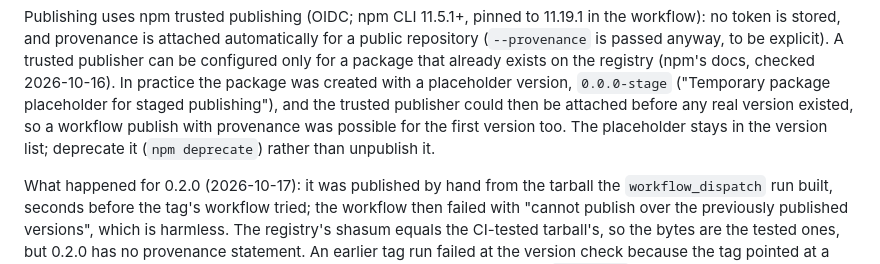
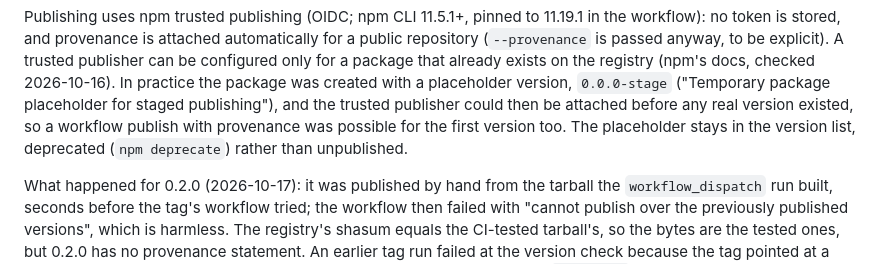
Before and after one commit to searope/notelight, a Markdown page: docs/design-notes.md, the part around the change. Drawn GitHub-style.

```diff
--- a/docs/design-notes.md
+++ b/docs/design-notes.md
@@ -1349,8 +1349,8 @@ practice the package was created with a placeholder version,
 `0.0.0-stage` ("Temporary package placeholder for staged publishing"), and
 the trusted publisher could then be attached before any real version
 existed, so a workflow publish with provenance was possible for the first
-version too. The placeholder stays in the version list; deprecate it
-(`npm deprecate`) rather than unpublish it.
+version too. The placeholder stays in the version list, deprecated
+(`npm deprecate`) rather than unpublished.
 
 What happened for 0.2.0 (2026-10-17): it was published by hand from the
 tarball the `workflow_dispatch` run built, seconds before the tag's
```
Also changed, not shown: CLAUDE.md (+4 -5 lines).
